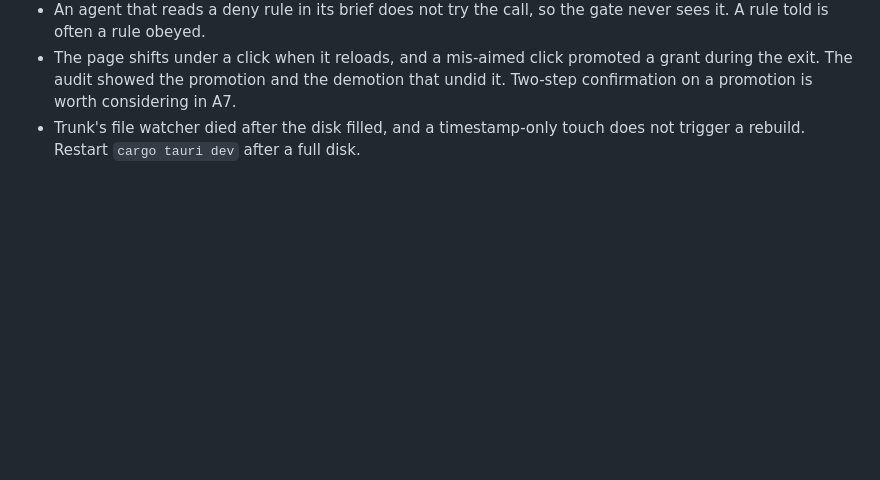
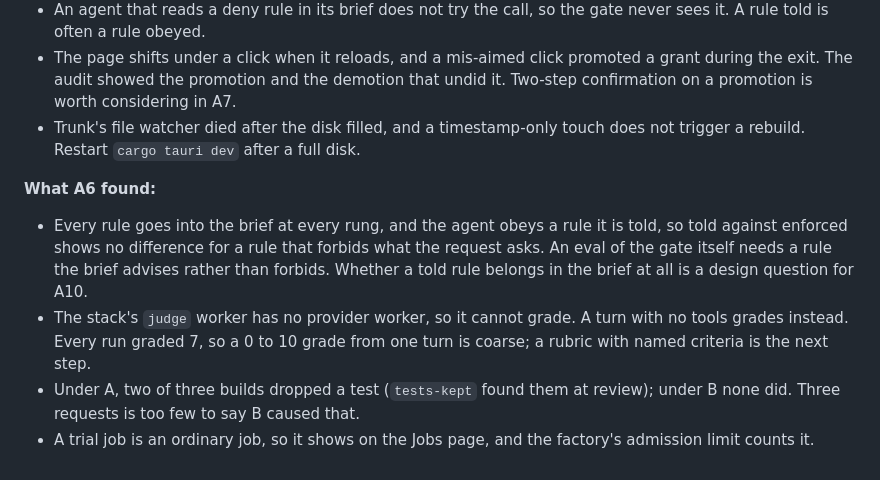
Before and after one commit to tacoda/bastion, a Markdown page: PLAN.md, the part around one of its changes. GitHub-like rendering; blank space fills up the shorter version.

Commit message:
Close A6: the live A/B eval and what it found
Entire-Checkpoint: 01M69DK96EGGARRHD95CB6A7X4

```diff
--- a/PLAN.md
+++ b/PLAN.md
@@ -769,3 +769,18 @@ starts until the owner asks.
   considering in A7.
 - Trunk's file watcher died after the disk filled, and a timestamp-only touch
   does not trigger a rebuild. Restart `cargo tauri dev` after a full disk.
+
+**What A6 found:**
+
+- Every rule goes into the brief at every rung, and the agent obeys a rule it
+  is told, so told against enforced shows no difference for a rule that
+  forbids what the request asks. An eval of the gate itself needs a rule the
+  brief advises rather than forbids. Whether a told rule belongs in the brief
+  at all is a design question for A10.
+- The stack's `judge` worker has no provider worker, so it cannot grade. A
+  turn with no tools grades instead. Every run graded 7, so a 0 to 10 grade
+  from one turn is coarse; a rubric with named criteria is the next step.
+- Under A, two of three builds dropped a test (`tests-kept` found them at
+  review); under B none did. Three requests is too few to say B caused that.
+- A trial job is an ordinary job, so it shows on the Jobs page, and the
+  factory's admission limit counts it.
```
Also changed, not shown: other parts of PLAN.md (+1 -1 lines).
